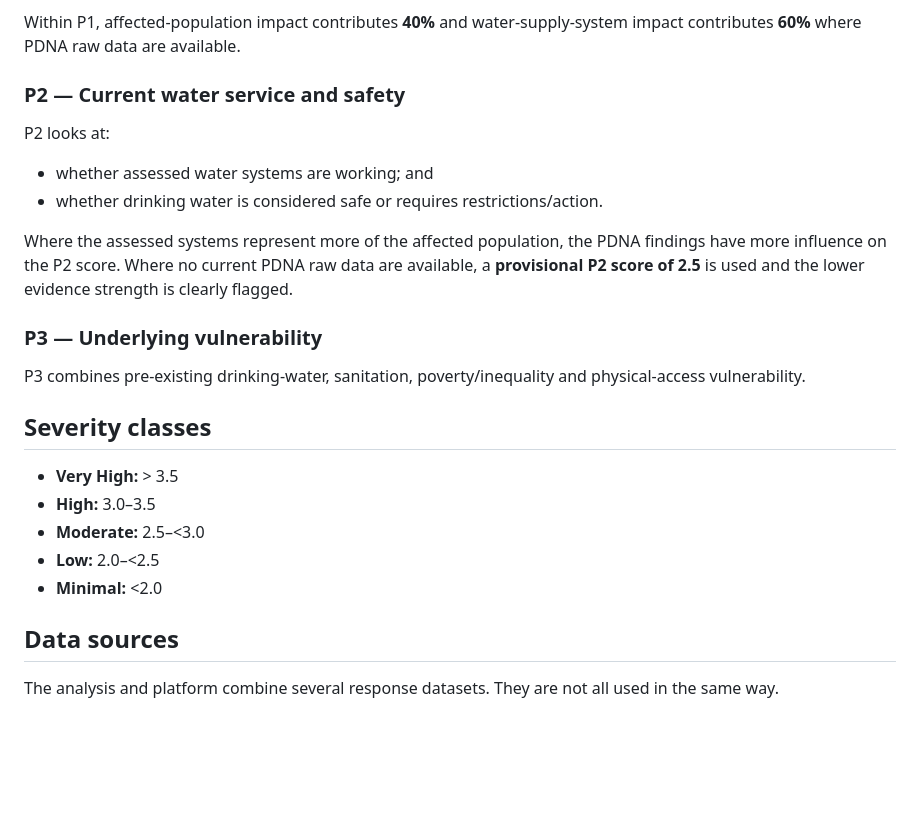
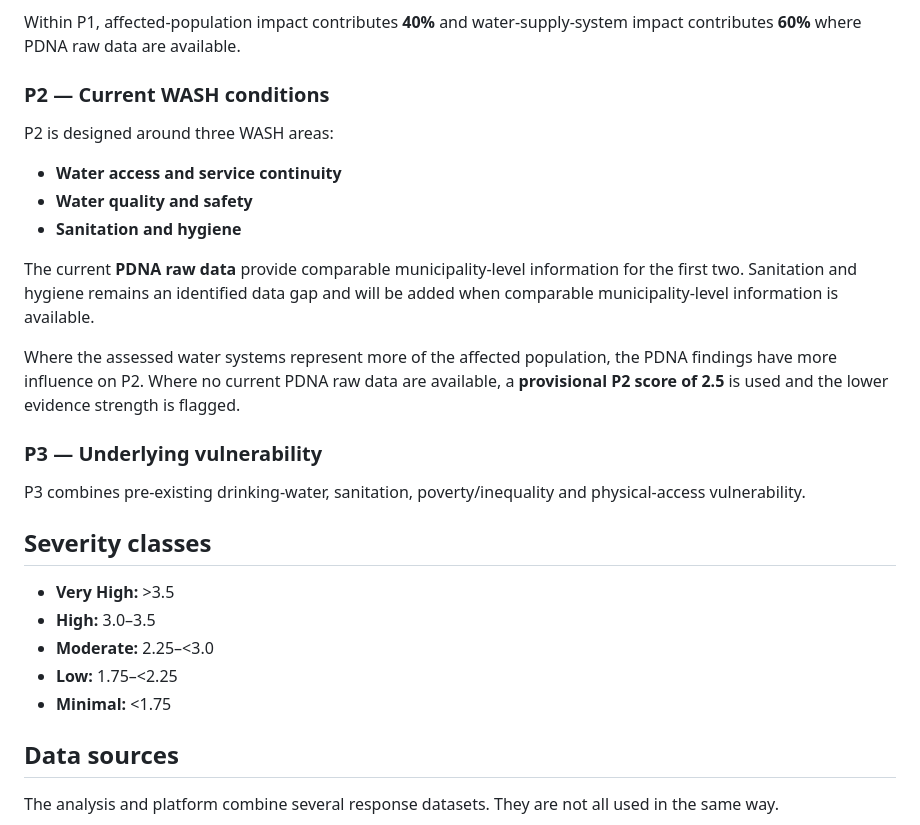
Before and after one commit to wash-cluster-nepal/wash-severity-analysis, a Markdown page: README.md, the part around the change. Drawn GitHub-style; blank space fills up the shorter version.

Commit message:
Update final thresholds and P2 wording

```diff
--- a/README.md
+++ b/README.md
@@ -18,14 +18,17 @@ P1 considers the number and share of people affected. Where **PDNA raw data** ar
 
 Within P1, affected-population impact contributes **40%** and water-supply-system impact contributes **60%** where PDNA raw data are available.
 
-### P2 — Current water service and safety
+### P2 — Current WASH conditions
 
-P2 looks at:
+P2 is designed around three WASH areas:
 
-- whether assessed water systems are working; and
-- whether drinking water is considered safe or requires restrictions/action.
+- **Water access and service continuity**
+- **Water quality and safety**
+- **Sanitation and hygiene**
 
-Where the assessed systems represent more of the affected population, the PDNA findings have more influence on the P2 score. Where no current PDNA raw data are available, a **provisional P2 score of 2.5** is used and the lower evidence strength is clearly flagged.
+The current **PDNA raw data** provide comparable municipality-level information for the first two. Sanitation and hygiene remains an identified data gap and will be added when comparable municipality-level information is available.
+
+Where the assessed water systems represent more of the affected population, the PDNA findings have more influence on P2. Where no current PDNA raw data are available, a **provisional P2 score of 2.5** is used and the lower evidence strength is flagged.
 
 ### P3 — Underlying vulnerability
 
@@ -33,11 +36,11 @@ P3 combines pre-existing drinking-water, sanitation, poverty/inequality and phys
 
 ## Severity classes
 
-- **Very High:** > 3.5
+- **Very High:** >3.5
 - **High:** 3.0–3.5
-- **Moderate:** 2.5–<3.0
-- **Low:** 2.0–<2.5
-- **Minimal:** <2.0
+- **Moderate:** 2.25–<3.0
+- **Low:** 1.75–<2.25
+- **Minimal:** <1.75
 
 ## Data sources
 
```
